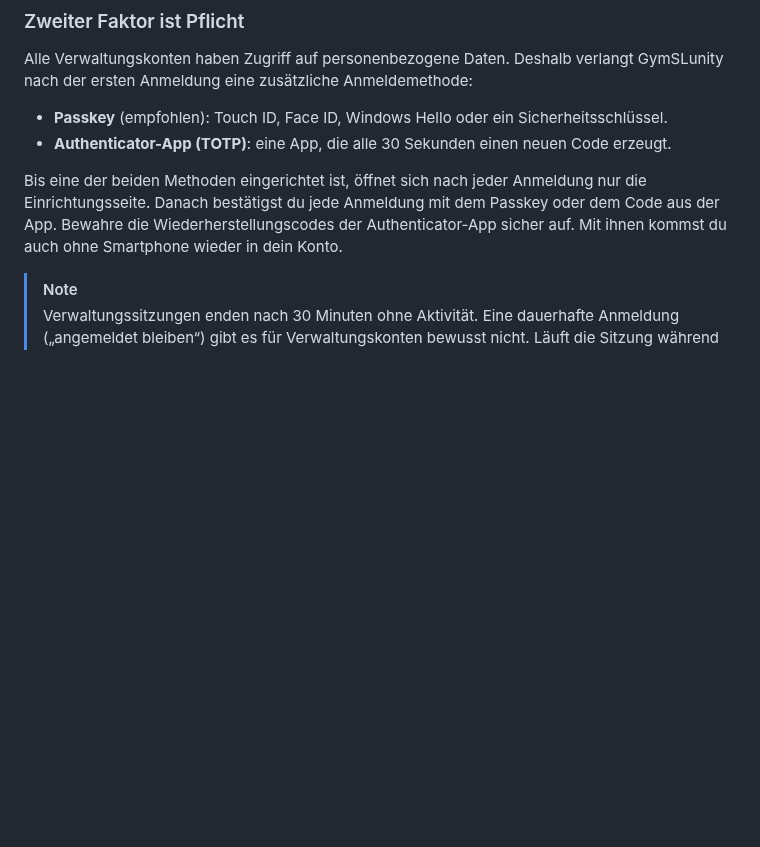
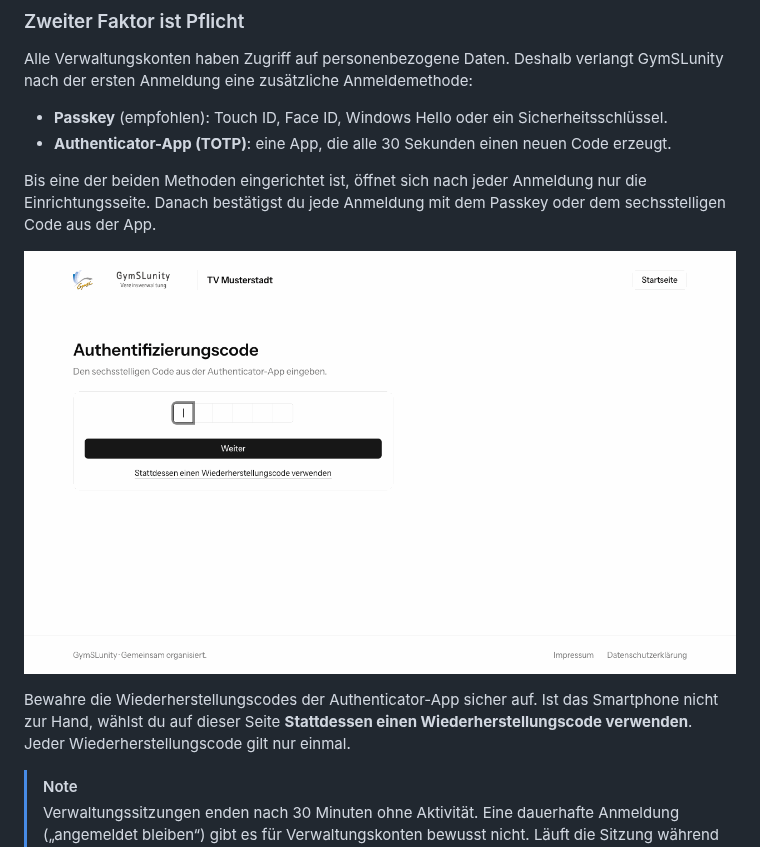
Before and after one commit to Abiturientia-am-GymSL-e-V/GymSLunity, a Markdown page: docs/handbuch/erste-schritte.md, the part around the change. Rendered like a GitHub page; pictures changed too: docs/handbuch/bilder/zwei-faktor-code.png (added); blank space fills up the shorter version.

```diff
--- a/docs/handbuch/erste-schritte.md
+++ b/docs/handbuch/erste-schritte.md
@@ -29,7 +29,11 @@ Alle Verwaltungskonten haben Zugriff auf personenbezogene Daten. Deshalb verlang
 - **Passkey** (empfohlen): Touch ID, Face ID, Windows Hello oder ein Sicherheitsschlüssel.
 - **Authenticator-App (TOTP)**: eine App, die alle 30 Sekunden einen neuen Code erzeugt.
 
-Bis eine der beiden Methoden eingerichtet ist, öffnet sich nach jeder Anmeldung nur die Einrichtungsseite. Danach bestätigst du jede Anmeldung mit dem Passkey oder dem Code aus der App. Bewahre die Wiederherstellungscodes der Authenticator-App sicher auf. Mit ihnen kommst du auch ohne Smartphone wieder in dein Konto.
+Bis eine der beiden Methoden eingerichtet ist, öffnet sich nach jeder Anmeldung nur die Einrichtungsseite. Danach bestätigst du jede Anmeldung mit dem Passkey oder dem sechsstelligen Code aus der App.
+
+![Abfrage des Codes aus der Authenticator-App](bilder/zwei-faktor-code.png)
+
+Bewahre die Wiederherstellungscodes der Authenticator-App sicher auf. Ist das Smartphone nicht zur Hand, wählst du auf dieser Seite **Stattdessen einen Wiederherstellungscode verwenden**. Jeder Wiederherstellungscode gilt nur einmal.
 
 > [!NOTE]
 > Verwaltungssitzungen enden nach 30 Minuten ohne Aktivität. Eine dauerhafte Anmeldung („angemeldet bleiben“) gibt es für Verwaltungskonten bewusst nicht. Läuft die Sitzung während einer Bearbeitung ab, weist GymSLunity beim Speichern darauf hin. Sichere dann längere Eingaben, bevor du dich neu anmeldest.
```
Also changed, not shown: docs/handbuch/platzhalter.md (+4 -2 lines), docs/handbuch/bilder/auditlog.png, docs/handbuch/bilder/konfiguration-buchhaltung.png, 11 other files.
